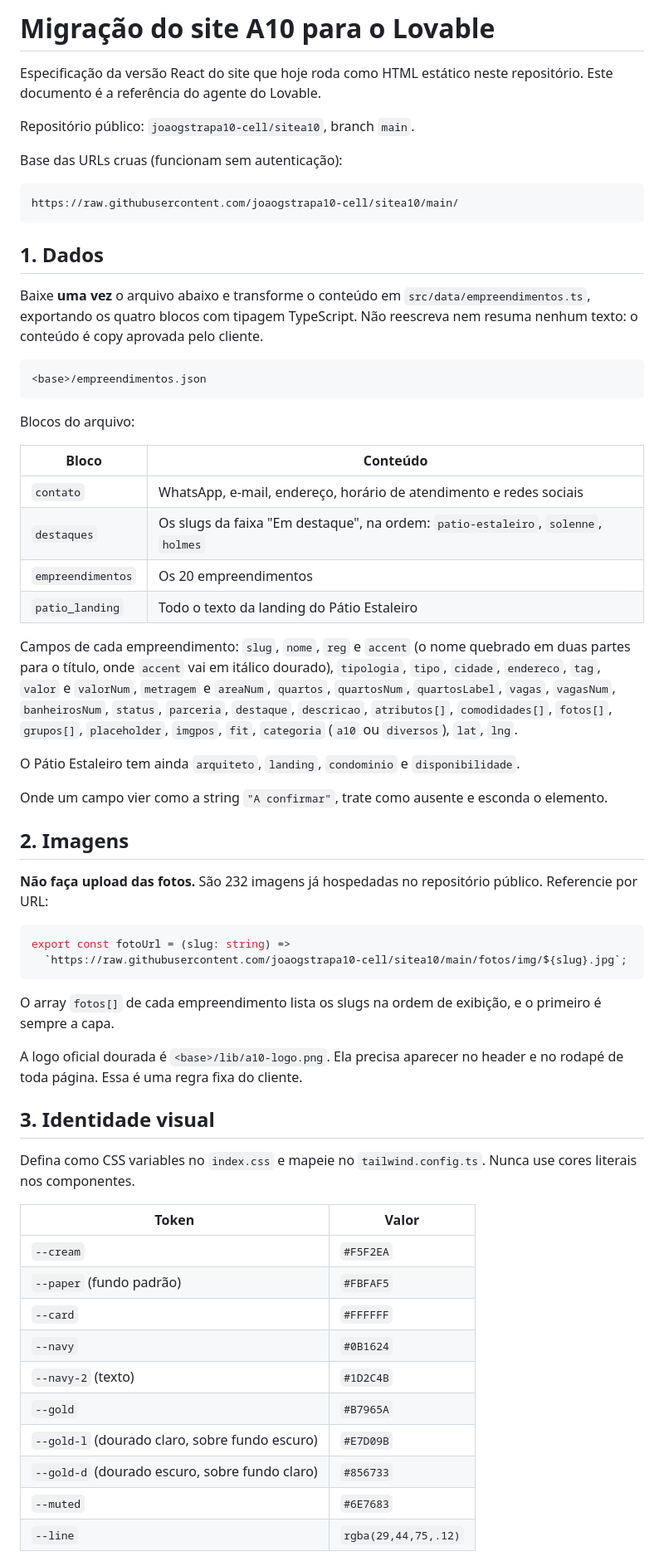
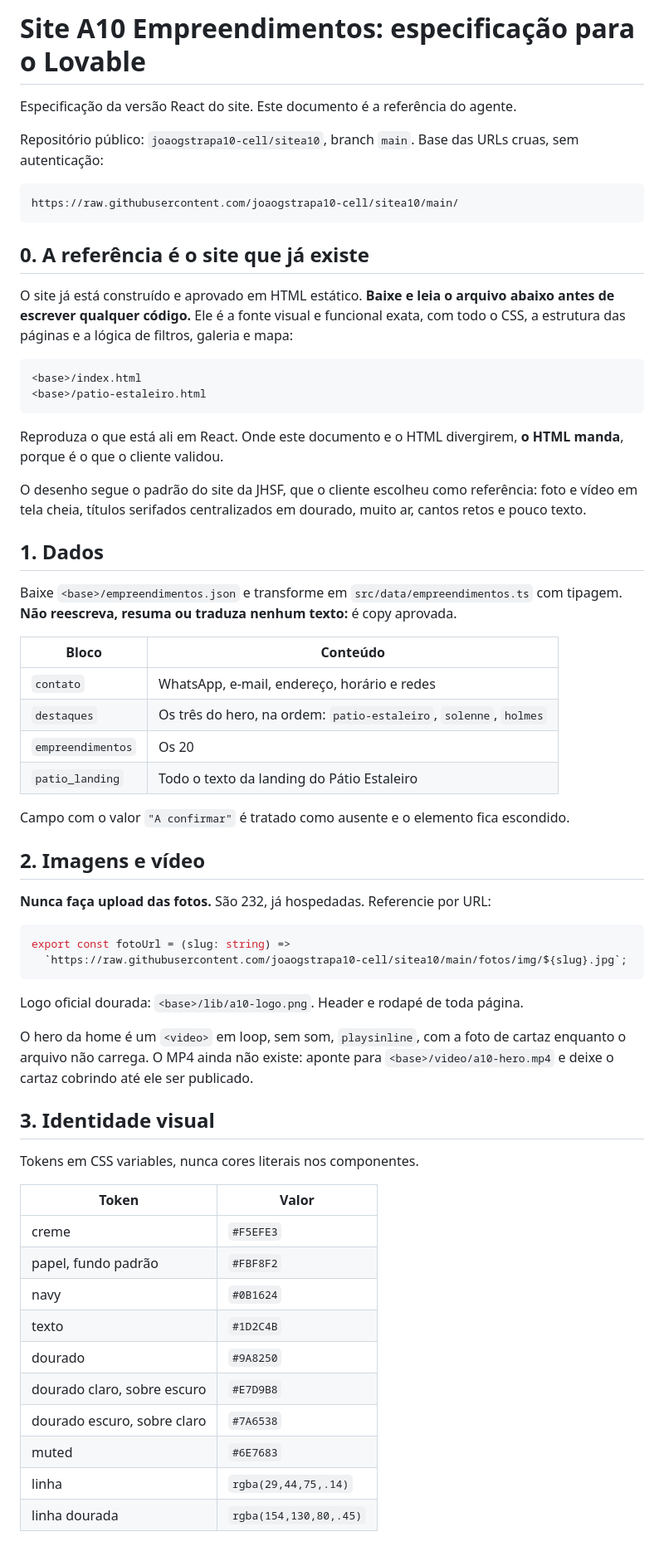
Before and after one commit to joaogstrapa10-cell/sitea10, a Markdown page: LOVABLE_MIGRACAO.md, the part around one of its changes. Shown at 83% size. Rendered like a GitHub page.

````diff
--- a/LOVABLE_MIGRACAO.md
+++ b/LOVABLE_MIGRACAO.md
@@ -1,77 +1,75 @@
-# Migração do site A10 para o Lovable
+# Site A10 Empreendimentos: especificação para o Lovable
 
-Especificação da versão React do site que hoje roda como HTML estático neste
-repositório. Este documento é a referência do agente do Lovable.
+Especificação da versão React do site. Este documento é a referência do agente.
 
 Repositório público: `joaogstrapa10-cell/sitea10`, branch `main`.
-
-Base das URLs cruas (funcionam sem autenticação):
+Base das URLs cruas, sem autenticação:
 
 ```
 https://raw.githubusercontent.com/joaogstrapa10-cell/sitea10/main/
 ```
 
+## 0. A referência é o site que já existe
+
+O site já está construído e aprovado em HTML estático. **Baixe e leia o arquivo abaixo
+antes de escrever qualquer código.** Ele é a fonte visual e funcional exata, com todo
+o CSS, a estrutura das páginas e a lógica de filtros, galeria e mapa:
+
+```
+<base>/index.html
+<base>/patio-estaleiro.html
+```
+
+Reproduza o que está ali em React. Onde este documento e o HTML divergirem, **o HTML
+manda**, porque é o que o cliente validou.
+
+O desenho segue o padrão do site da JHSF, que o cliente escolheu como referência:
+foto e vídeo em tela cheia, títulos serifados centralizados em dourado, muito ar,
+cantos retos e pouco texto.
+
 ## 1. Dados
 
-Baixe **uma vez** o arquivo abaixo e transforme o conteúdo em `src/data/empreendimentos.ts`,
-exportando os quatro blocos com tipagem TypeScript. Não reescreva nem resuma nenhum texto:
-o conteúdo é copy aprovada pelo cliente.
-
-```
-<base>/empreendimentos.json
-```
-
-Blocos do arquivo:
+Baixe `<base>/empreendimentos.json` e transforme em `src/data/empreendimentos.ts`
+com tipagem. **Não reescreva, resuma ou traduza nenhum texto:** é copy aprovada.
 
 | Bloco | Conteúdo |
 |---|---|
-| `contato` | WhatsApp, e-mail, endereço, horário de atendimento e redes sociais |
-| `destaques` | Os slugs da faixa "Em destaque", na ordem: `patio-estaleiro`, `solenne`, `holmes` |
-| `empreendimentos` | Os 20 empreendimentos |
+| `contato` | WhatsApp, e-mail, endereço, horário e redes |
+| `destaques` | Os três do hero, na ordem: `patio-estaleiro`, `solenne`, `holmes` |
+| `empreendimentos` | Os 20 |
 | `patio_landing` | Todo o texto da landing do Pátio Estaleiro |
 
-Campos de cada empreendimento: `slug`, `nome`, `reg` e `accent` (o nome quebrado em duas
-partes para o título, onde `accent` vai em itálico dourado), `tipologia`, `tipo`, `cidade`,
-`endereco`, `tag`, `valor` e `valorNum`, `metragem` e `areaNum`, `quartos`, `quartosNum`,
-`quartosLabel`, `vagas`, `vagasNum`, `banheirosNum`, `status`, `parceria`, `destaque`,
-`descricao`, `atributos[]`, `comodidades[]`, `fotos[]`, `grupos[]`, `placeholder`,
-`imgpos`, `fit`, `categoria` (`a10` ou `diversos`), `lat`, `lng`.
+Campo com o valor `"A confirmar"` é tratado como ausente e o elemento fica escondido.
 
-O Pátio Estaleiro tem ainda `arquiteto`, `landing`, `condominio` e `disponibilidade`.
+## 2. Imagens e vídeo
 
-Onde um campo vier como a string `"A confirmar"`, trate como ausente e esconda o elemento.
-
-## 2. Imagens
-
-**Não faça upload das fotos.** São 232 imagens já hospedadas no repositório público.
-Referencie por URL:
+**Nunca faça upload das fotos.** São 232, já hospedadas. Referencie por URL:
 
 ```ts
 export const fotoUrl = (slug: string) =>
   `https://raw.githubusercontent.com/joaogstrapa10-cell/sitea10/main/fotos/img/${slug}.jpg`;
 ```
 
-O array `fotos[]` de cada empreendimento lista os slugs na ordem de exibição, e o
-primeiro é sempre a capa.
+Logo oficial dourada: `<base>/lib/a10-logo.png`. Header e rodapé de toda página.
 
-A logo oficial dourada é `<base>/lib/a10-logo.png`. Ela precisa aparecer no header e no
-rodapé de toda página. Essa é uma regra fixa do cliente.
+O hero da home é um `<video>` em loop, sem som, `playsinline`, com a foto de cartaz
+enquanto o arquivo não carrega. O MP4 ainda não existe: aponte para
+`<base>/video/a10-hero.mp4` e deixe o cartaz cobrindo até ele ser publicado.
 
 ## 3. Identidade visual
 
-Defina como CSS variables no `index.css` e mapeie no `tailwind.config.ts`. Nunca use
-cores literais nos componentes.
+Tokens em CSS variables, nunca cores literais nos componentes.
 
 | Token | Valor |
 |---|---|
-| `--cream` | `#F5F2EA` |
-| `--paper` (fundo padrão) | `#FBFAF5` |
-| `--card` | `#FFFFFF` |
-| `--navy` | `#0B1624` |
-| `--navy-2` (texto) | `#1D2C4B` |
-| `--gold` | `#B7965A` |
-| `--gold-l` (dourado claro, sobre fundo escuro) | `#E7D09B` |
-| `--gold-d` (dourado escuro, sobre fundo claro) | `#856733` |
-| `--muted` | `#6E7683` |
-| `--line` | `rgba(29,44,75,.12)` |
+| creme | `#F5EFE3` |
+| papel, fundo padrão | `#FBF8F2` |
+| navy | `#0B1624` |
+| texto | `#1D2C4B` |
+| dourado | `#9A8250` |
+| dourado claro, sobre escuro | `#E7D9B8` |
+| dourado escuro, sobre claro | `#7A6538` |
+| muted | `#6E7683` |
+| linha | `rgba(29,44,75,.14)` |
+| linha dourada | `rgba(154,130,80,.45)` |
 
````
Also changed, not shown: other parts of LOVABLE_MIGRACAO.md (+93 -105 lines).
